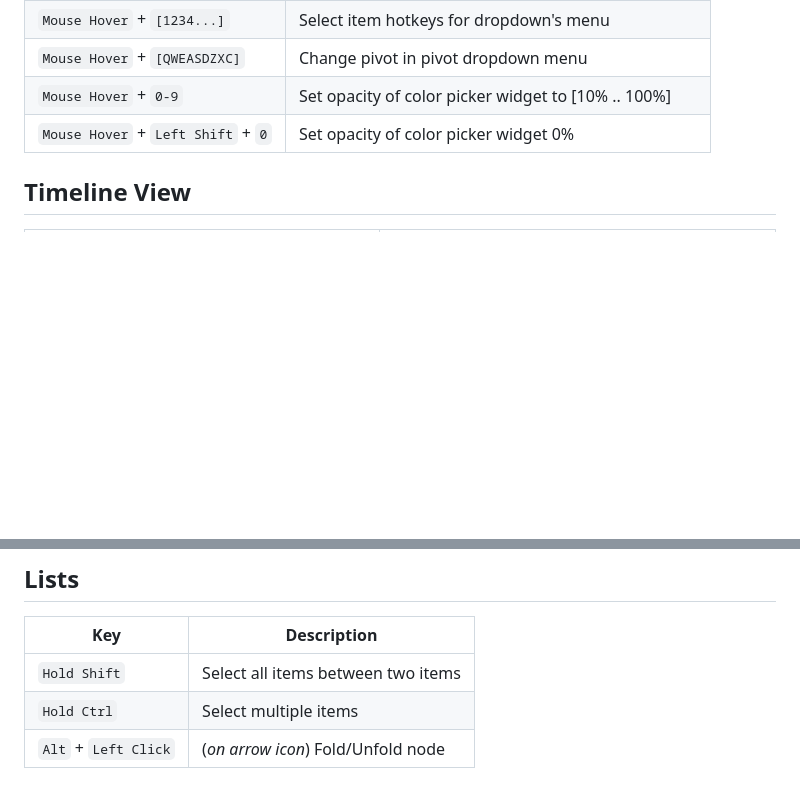
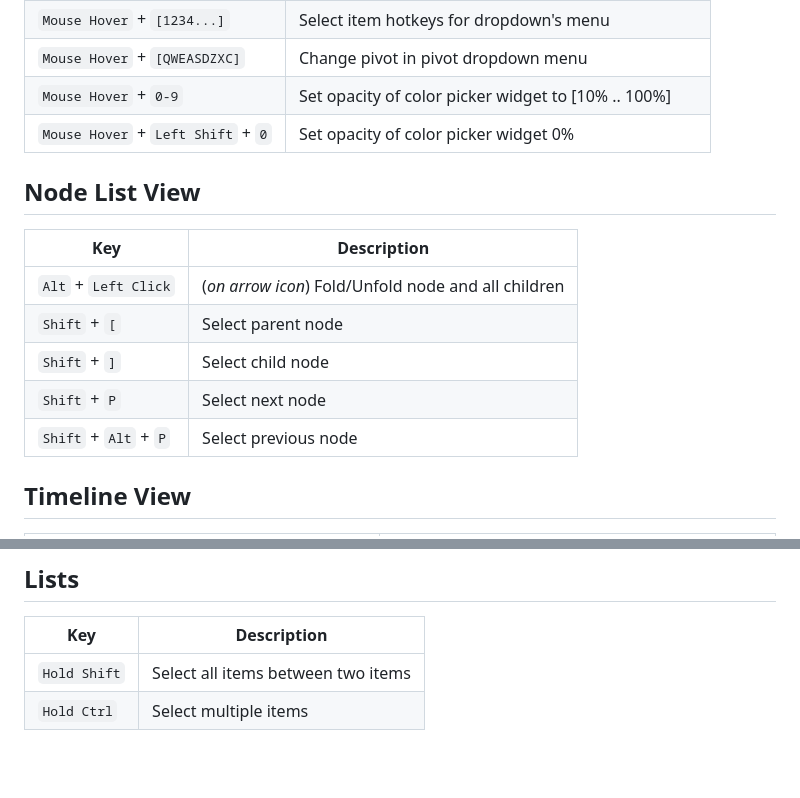
Before and after one commit to Insality/panthera, a Markdown page: docs_editor/hotkeys.md, 2 parts joined by grey strips. GitHub-like rendering; blank space fills up the shorter version.

Commit message:
Update hotkeys

```diff
--- a/docs_editor/hotkeys.md
+++ b/docs_editor/hotkeys.md
@@ -72,6 +72,17 @@
 | `Mouse Hover` + `0-9` | Set opacity of color picker widget to [10% .. 100%] |
 | `Mouse Hover` + `Left Shift` + `0` | Set opacity of color picker widget 0% |
 
+## Node List View
+
+| Key | Description |
+| --- | --- |
+| `Alt` + `Left Click` | (_on arrow icon_) Fold/Unfold node and all children |
+| `Shift` + `[` | Select parent node |
+| `Shift` + `]` | Select child node |
+| `Shift` + `P` | Select next node |
+| `Shift` + `Alt` + `P` | Select previous node |
+
+
 ## Timeline View
 
 | Key | Description |
@@ -102,4 +114,3 @@
 | --- | --- |
 | `Hold Shift` | Select all items between two items |
 | `Hold Ctrl` | Select multiple items |
-| `Alt` + `Left Click` | (_on arrow icon_) Fold/Unfold node |
```
Also changed, not shown: other parts of docs_editor/hotkeys.md (+1 -0 lines).
